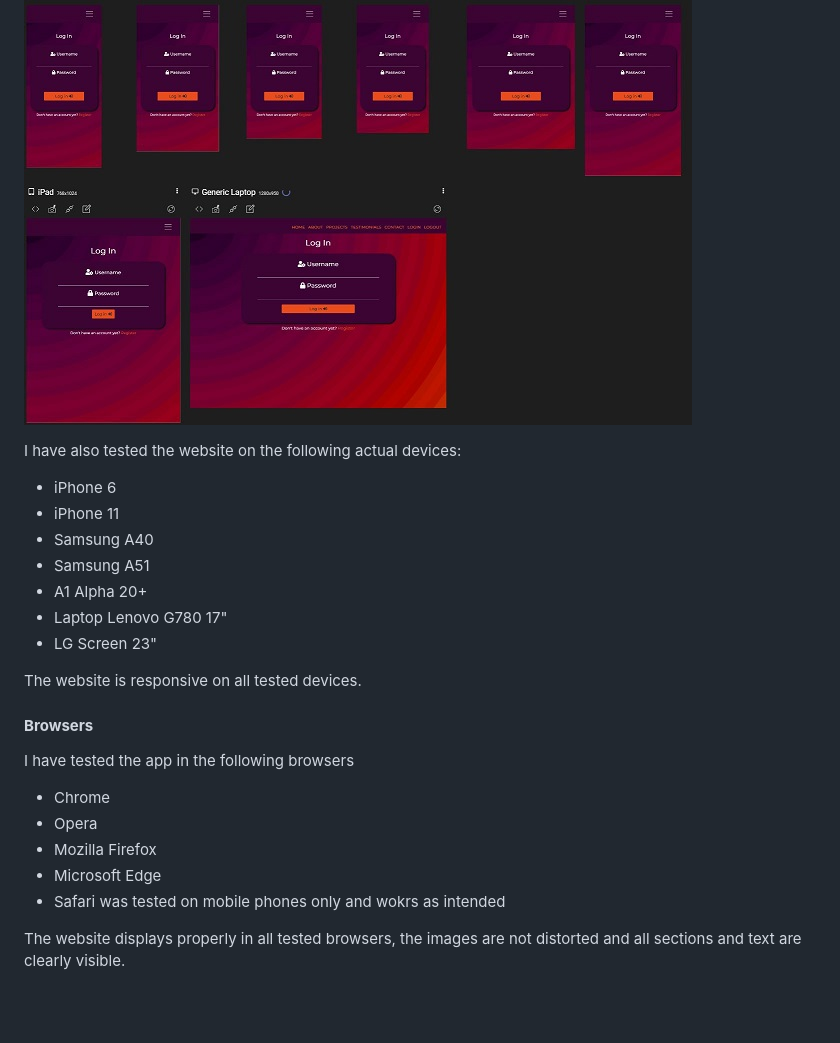
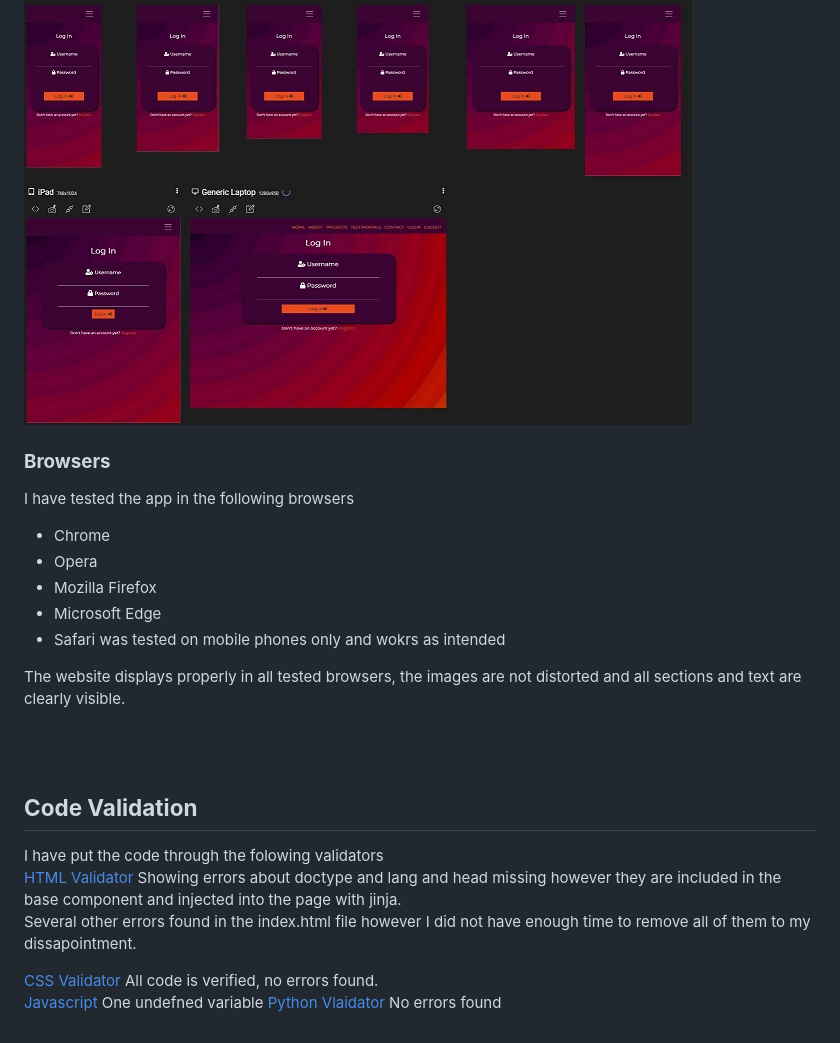
Before and after one commit to TanYa-Go/TanjaG.Portfolio, a Markdown page: testing.md, the part around the change printed below. Rendered like a GitHub page; blank space fills up the shorter version.

```diff
--- a/testing.md
+++ b/testing.md
@@ -197,18 +207,9 @@ After testing, there was a need to adjust some font sizes and margins to acheiev
 ![Responsive Login page](static/images/wireframes/respons4.JPG)
 
 
-I have also tested the website on the following actual devices:
-- iPhone 6
-- iPhone 11
-- Samsung A40
-- Samsung A51
-- A1 Alpha 20+
-- Laptop Lenovo G780 17"
-- LG Screen 23"
 
-The website is responsive on all tested devices.
 
-#### **Browsers**
+### **Browsers**
 I have tested the app in the following browsers
 
 - Chrome
@@ -218,3 +219,15 @@ I have tested the app in the following browsers
 - Safari was tested on mobile phones only and wokrs as intended
 
 The website displays properly in all tested browsers, the images are not distorted and all sections and text are clearly visible.
+
+<br><br>
+
+## **Code Validation**
+
+I have put the code through the folowing validators
+[HTML Validator](https://validator.w3.org/) Showing errors about doctype and lang and head missing however they are included in the base component and injected into the page with jinja.\
+Several other errors found in the index.html file however I did not have enough time to remove all of them to my dissapointment.
+
+[CSS Validator](https://jigsaw.w3.org/css-validator) All code is verified, no errors found.\
+[Javascript](https://jshint.com/) One undefned variable
+[Python Vlaidator](http://pep8online.com/) No errors found
```
Also changed, not shown: other parts of testing.md (+28 -18 lines), static/images/css.png (added), static/images/fl.png (added), static/images/htm.png (added), static/images/jscr.png (added), static/images/pytn.png (added), 8 other files.
